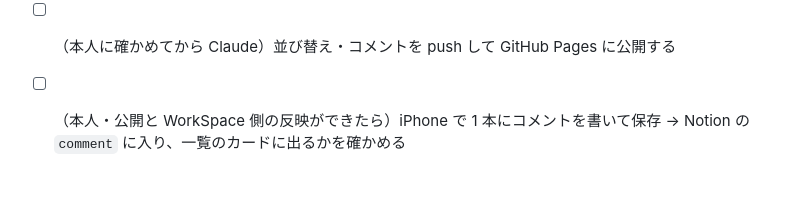
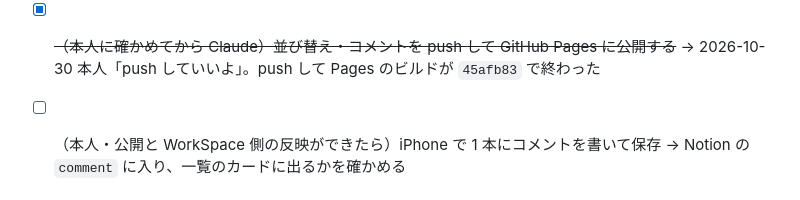
Before and after one commit to KK-corder/app-paper-reader, a Markdown page: _TODO.md, the part around the change. Rendered like a GitHub page.

Commit message:
PaperReader(main): published sort/comments to Pages
Co-Authored-By: Claude Opus 5.5 <noreply@anthropic.com>

```diff
--- a/_TODO.md
+++ b/_TODO.md
@@ -38,7 +38,7 @@
   - [x] ~~一覧の並び替え: Importance の ★ の数・追加順（`added`）の 2 つを、それぞれ昇順・降順で選べるようにする（本人「最初なので 2 つで」）~~
   - [x] ~~コメント（決定④）: アプリで書いたメモを `_reader/` 経由で Notion の `comment` へ（iPhone から Notion を直接呼ばない）。**一覧の各論文に、著者名などと一緒にコメントも出す**（本人の念押し）~~
   - [x] ~~PDF 待ちの初期表示を 10 本から **5 本**にする（残りは「残り n 本を表示」の中）~~
-- [ ] （本人に確かめてから Claude）並び替え・コメントを push して GitHub Pages に公開する
+- [x] ~~（本人に確かめてから Claude）並び替え・コメントを push して GitHub Pages に公開する~~ → 2026-10-30 本人「push していいよ」。push して Pages のビルドが `45afb83` で終わった
 - [ ] （本人・公開と WorkSpace 側の反映ができたら）iPhone で 1 本にコメントを書いて保存 → Notion の `comment` に入り、一覧のカードに出るかを確かめる
 
 ## 🟢 いつか
```
